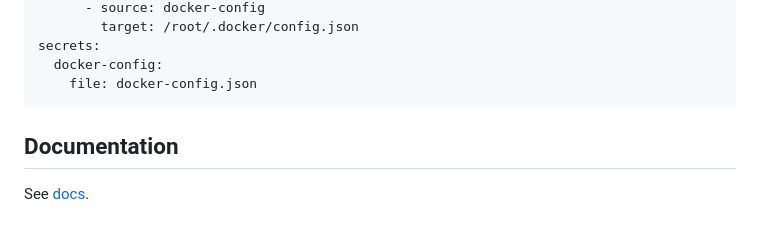
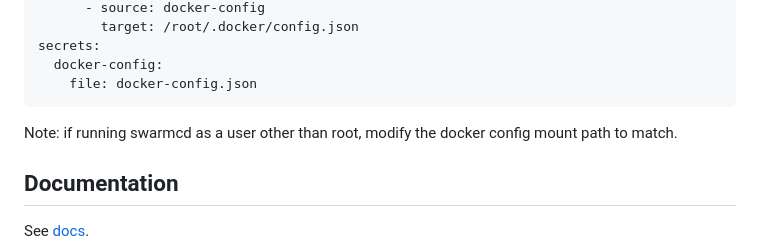
Before and after one commit to m-adawi/swarm-cd, a Markdown page: README.md, the part around the change. Drawn GitHub-style; blank space fills up the shorter version.

Commit message:
Update README.md
Added a note about updating the path to docker-config if running as a non-root user

````diff
--- a/README.md
+++ b/README.md
@@ -230,6 +230,7 @@ secrets:
   docker-config:
     file: docker-config.json
 ```
+Note: if running swarmcd as a user other than root, modify the docker config mount path to match.
 
 ## Documentation
 
````
